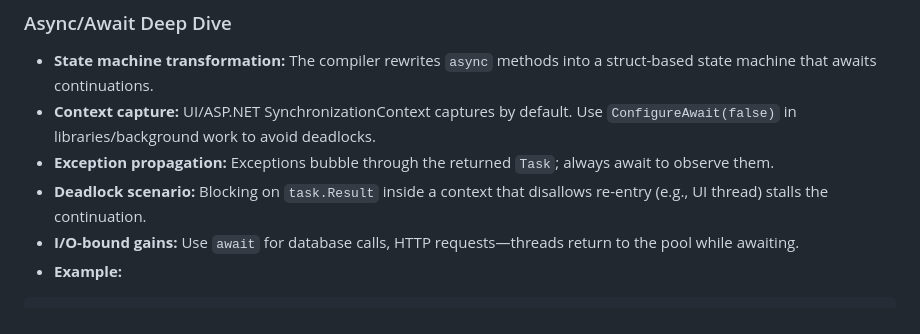
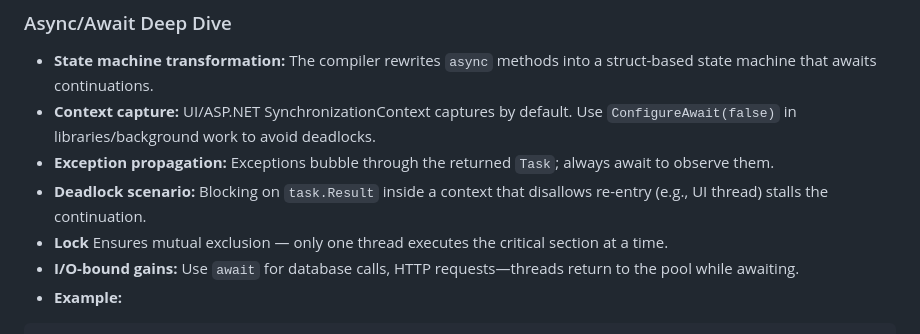
Before and after one commit to openmindednewby/cSharpInterviewPrep, a Markdown page: notes/core-concepts.md, the part around the change. Rendered like a GitHub page.

Commit message:
checkpoint

```diff
--- a/notes/core-concepts.md
+++ b/notes/core-concepts.md
@@ -50,6 +50,7 @@ Gen0 ──► Gen1 ──► Gen2 ──► LOH
 - **Context capture:** UI/ASP.NET SynchronizationContext captures by default. Use `ConfigureAwait(false)` in libraries/background work to avoid deadlocks.
 - **Exception propagation:** Exceptions bubble through the returned `Task`; always await to observe them.
 - **Deadlock scenario:** Blocking on `task.Result` inside a context that disallows re-entry (e.g., UI thread) stalls the continuation.
+- **Lock** Ensures mutual exclusion — only one thread executes the critical section at a time.
 - **I/O-bound gains:** Use `await` for database calls, HTTP requests—threads return to the pool while awaiting.
 - **Example:**
 
```
